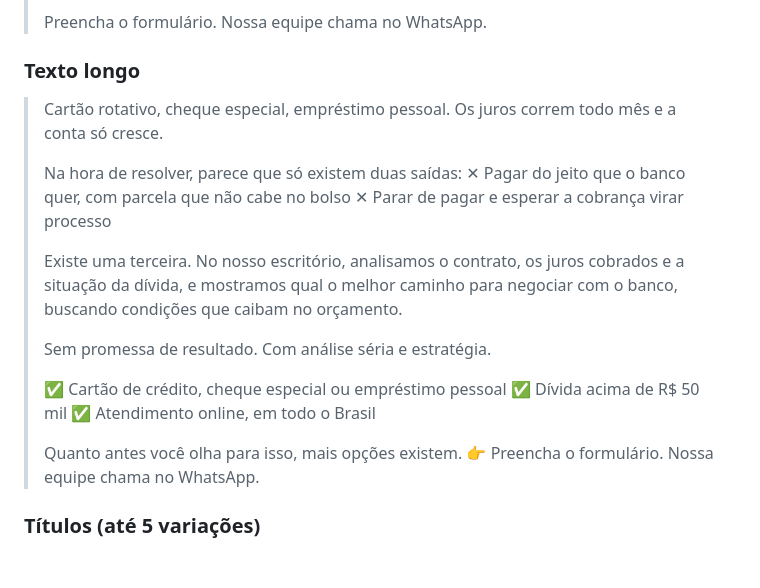
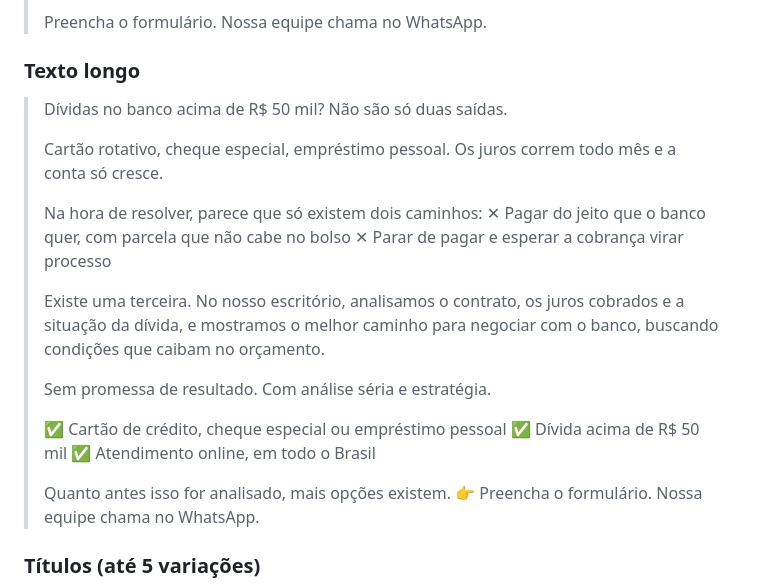
Before and after one commit to Marlo-hf/projetossdria, a Markdown page: estaticos-salgado-gpix-rcpcc/COPY.md, the part around one of its changes. Rendered like a GitHub page; blank space fills up the shorter version.

```diff
--- a/estaticos-salgado-gpix-rcpcc/COPY.md
+++ b/estaticos-salgado-gpix-rcpcc/COPY.md
@@ -76,13 +80,15 @@ Analisamos o que o banco fez
 > Preencha o formulário. Nossa equipe chama no WhatsApp.
 
 ### Texto longo
+> Dívidas no banco acima de R$ 50 mil? Não são só duas saídas.
+>
 > Cartão rotativo, cheque especial, empréstimo pessoal. Os juros correm todo mês e a conta só cresce.
 >
-> Na hora de resolver, parece que só existem duas saídas:
+> Na hora de resolver, parece que só existem dois caminhos:
 > ✕ Pagar do jeito que o banco quer, com parcela que não cabe no bolso
 > ✕ Parar de pagar e esperar a cobrança virar processo
 >
-> Existe uma terceira. No nosso escritório, analisamos o contrato, os juros cobrados e a situação da dívida, e mostramos qual o melhor caminho para negociar com o banco, buscando condições que caibam no orçamento.
+> Existe uma terceira. No nosso escritório, analisamos o contrato, os juros cobrados e a situação da dívida, e mostramos o melhor caminho para negociar com o banco, buscando condições que caibam no orçamento.
 >
 > Sem promessa de resultado. Com análise séria e estratégia.
 >
@@ -90,7 +96,7 @@ Analisamos o que o banco fez
 > ✅ Dívida acima de R$ 50 mil
 > ✅ Atendimento online, em todo o Brasil
 >
-> Quanto antes você olha para isso, mais opções existem.
+> Quanto antes isso for analisado, mais opções existem.
 > 👉 Preencha o formulário. Nossa equipe chama no WhatsApp.
 
 ### Títulos (até 5 variações)
```
Also changed, not shown: other parts of estaticos-salgado-gpix-rcpcc/COPY.md (+16 -12 lines).
